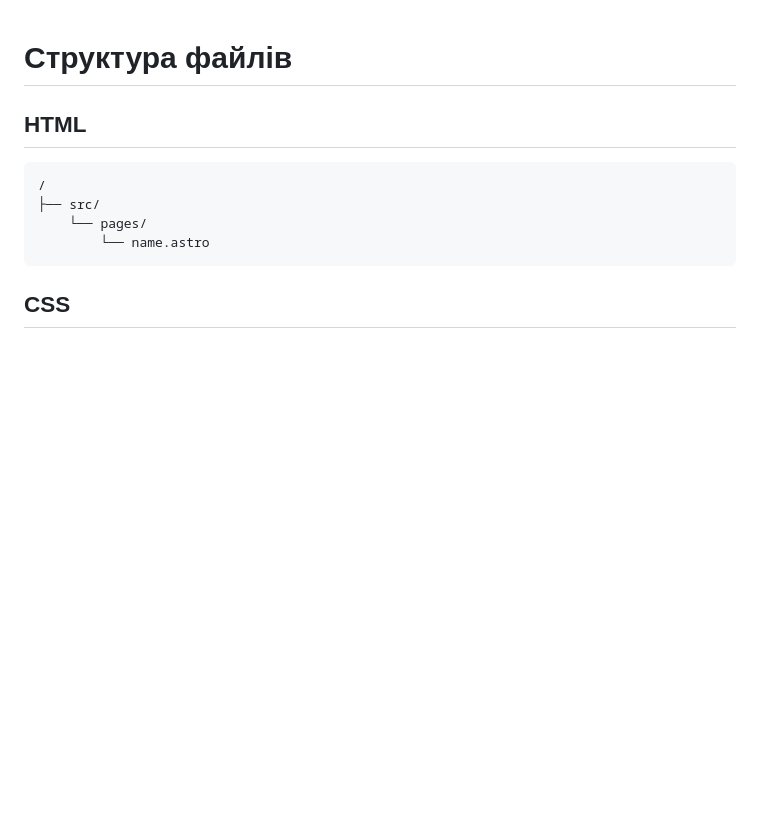
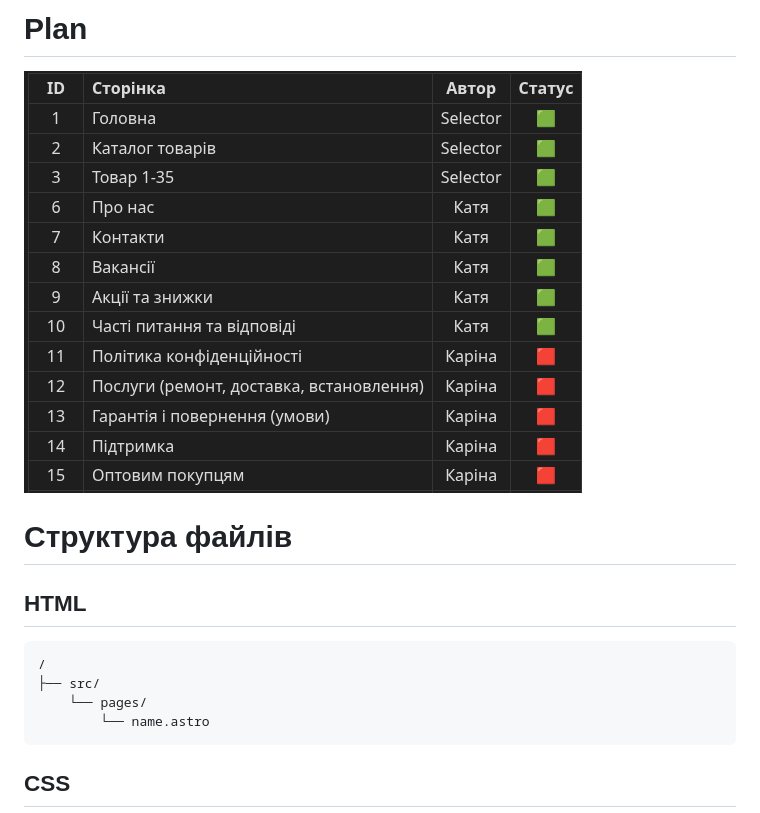
Before and after one commit to Selector0073/webdevgroupShop, a Markdown page: README.md, the part around the change. Drawn GitHub-style; pictures changed too: obsidian.png (added); blank space fills up the shorter version.

```diff
--- a/README.md
+++ b/README.md
@@ -1,3 +1,7 @@
+# Plan
+![obsidian plan](obsidian.png)
+
+
 # Структура файлів
 
 ## HTML
```
